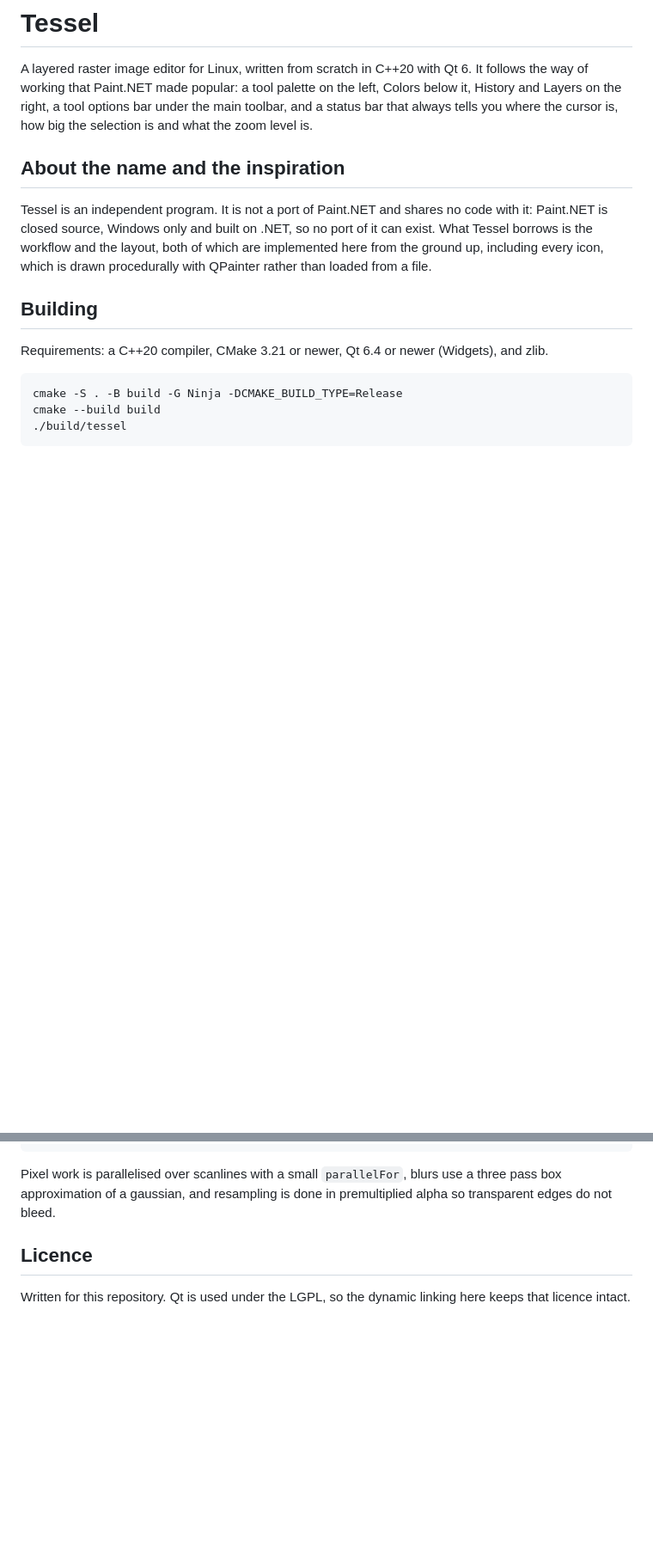
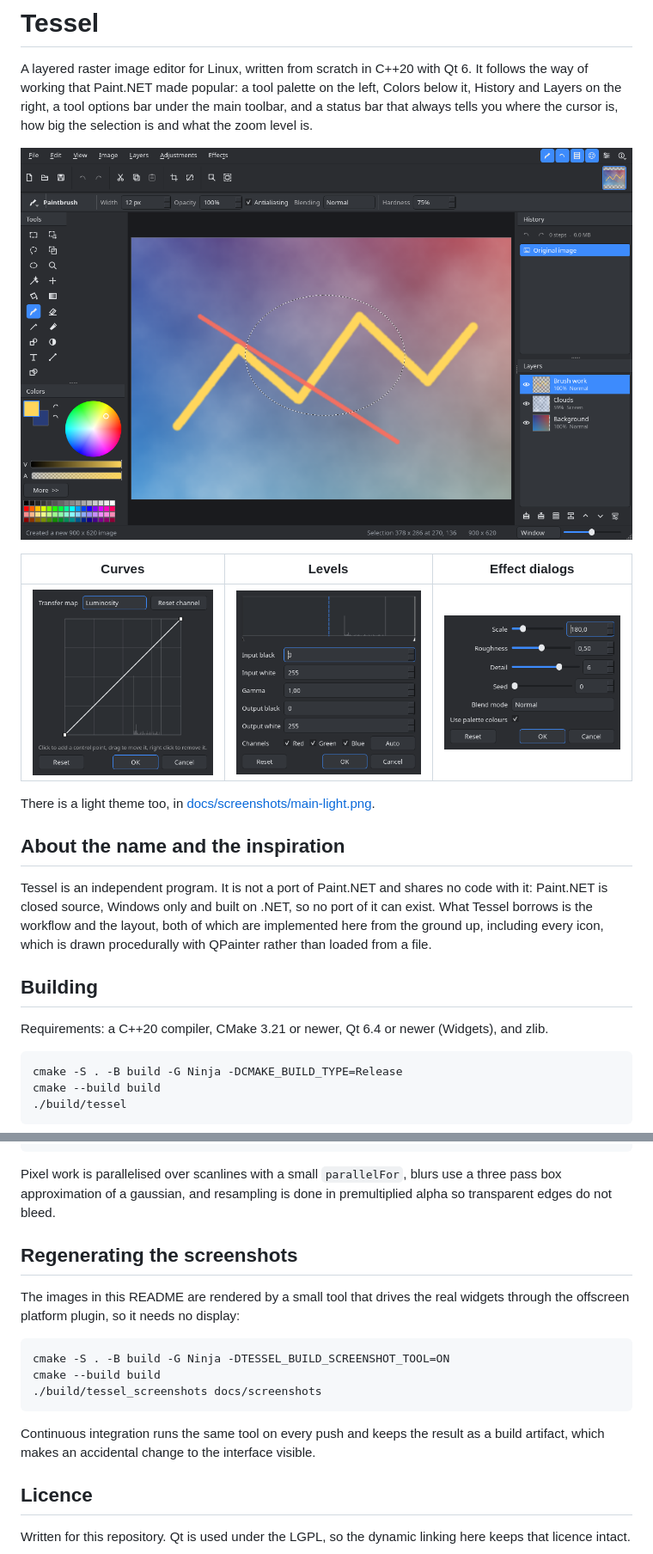
Before and after one commit to ExPikaPaka/tessel, a Markdown page: README.md, 2 parts joined by grey strips. Shown at 86% size. Rendered like a GitHub page; pictures changed too: docs/screenshots/dialog-curves.png (added), docs/screenshots/dialog-effect.png (added), docs/screenshots/dialog-levels.png (added); blank space fills up the shorter version.

```diff
--- a/README.md
+++ b/README.md
@@ -5,6 +5,14 @@ It follows the way of working that Paint.NET made popular: a tool palette on the
 left, Colors below it, History and Layers on the right, a tool options bar under
 the main toolbar, and a status bar that always tells you where the cursor is,
 how big the selection is and what the zoom level is.
+
+![The Tessel window](docs/screenshots/main-dark.png)
+
+| Curves | Levels | Effect dialogs |
+| --- | --- | --- |
+| ![Curves](docs/screenshots/dialog-curves.png) | ![Levels](docs/screenshots/dialog-levels.png) | ![Clouds](docs/screenshots/dialog-effect.png) |
+
+There is a light theme too, in [docs/screenshots/main-light.png](docs/screenshots/main-light.png).
 
 ## About the name and the inspiration
 
@@ -127,6 +135,18 @@ Pixel work is parallelised over scanlines with a small `parallelFor`, blurs use
 three pass box approximation of a gaussian, and resampling is done in
 premultiplied alpha so transparent edges do not bleed.
 
+## Regenerating the screenshots
+
+The images in this README are rendered by a small tool that drives the real
+widgets through the offscreen platform plugin, so it needs no display:
+
+    cmake -S . -B build -G Ninja -DTESSEL_BUILD_SCREENSHOT_TOOL=ON
+    cmake --build build
+    ./build/tessel_screenshots docs/screenshots
+
+Continuous integration runs the same tool on every push and keeps the result as
+a build artifact, which makes an accidental change to the interface visible.
+
 ## Licence
 
 Written for this repository. Qt is used under the LGPL, so the dynamic linking
```
Also changed, not shown: docs/screenshots/main-light.png (added), 7 other files.
